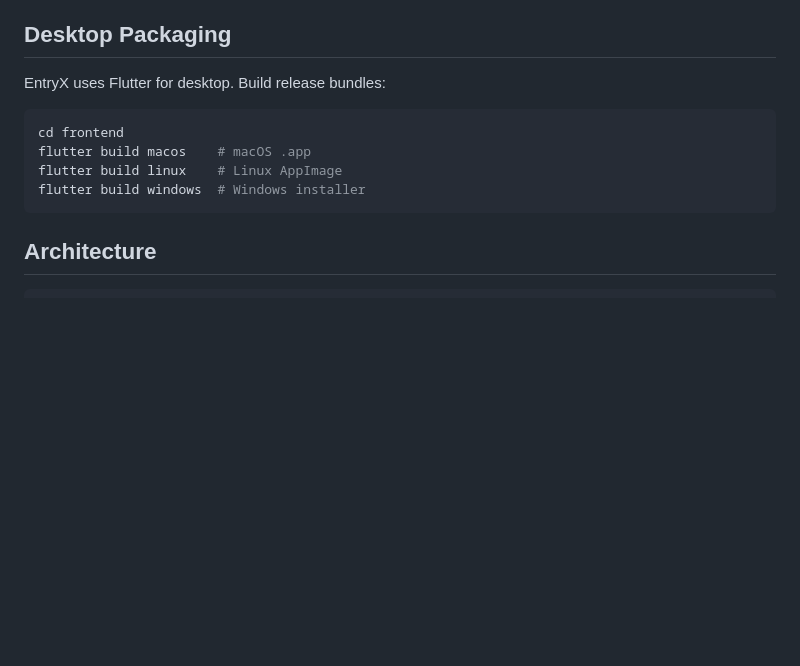
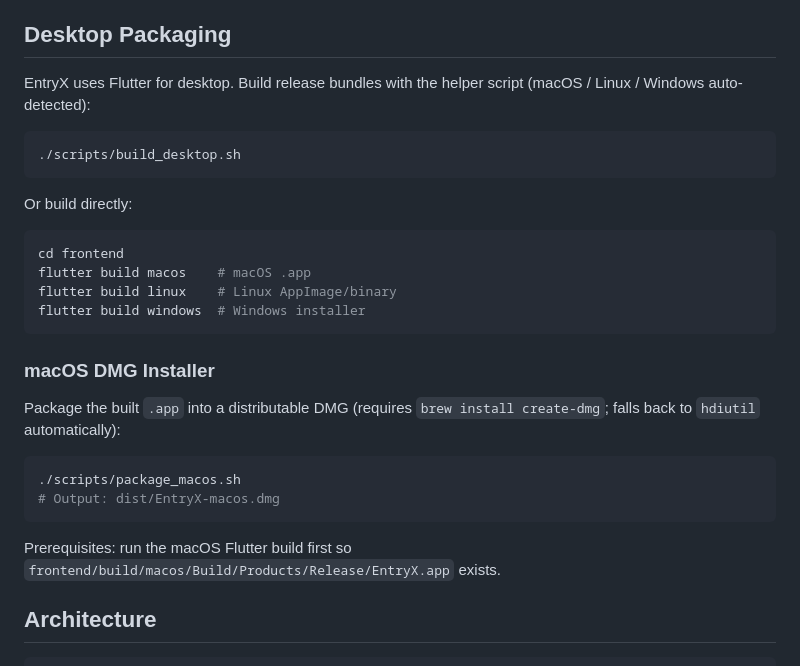
Before and after one commit to Deborah992567/entryx, a Markdown page: docs/DEPLOYMENT.md, the part around the change. Rendered like a GitHub page; blank space fills up the shorter version.

Commit message:
docs(deployment): document desktop build script and macOS DMG packaging

````diff
--- a/docs/DEPLOYMENT.md
+++ b/docs/DEPLOYMENT.md
@@ -104,14 +104,34 @@ docker run -p 8000:8000 -e SECRET_KEY=your-key entryx-backend
 
 ## Desktop Packaging
 
-EntryX uses Flutter for desktop. Build release bundles:
+EntryX uses Flutter for desktop. Build release bundles with the helper script
+(macOS / Linux / Windows auto-detected):
+
+```bash
+./scripts/build_desktop.sh
+```
+
+Or build directly:
 
 ```bash
 cd frontend
 flutter build macos    # macOS .app
-flutter build linux    # Linux AppImage
+flutter build linux    # Linux AppImage/binary
 flutter build windows  # Windows installer
 ```
+
+### macOS DMG Installer
+
+Package the built `.app` into a distributable DMG (requires
+`brew install create-dmg`; falls back to `hdiutil` automatically):
+
+```bash
+./scripts/package_macos.sh
+# Output: dist/EntryX-macos.dmg
+```
+
+Prerequisites: run the macOS Flutter build first so
+`frontend/build/macos/Build/Products/Release/EntryX.app` exists.
 
 ## Architecture
 
````
